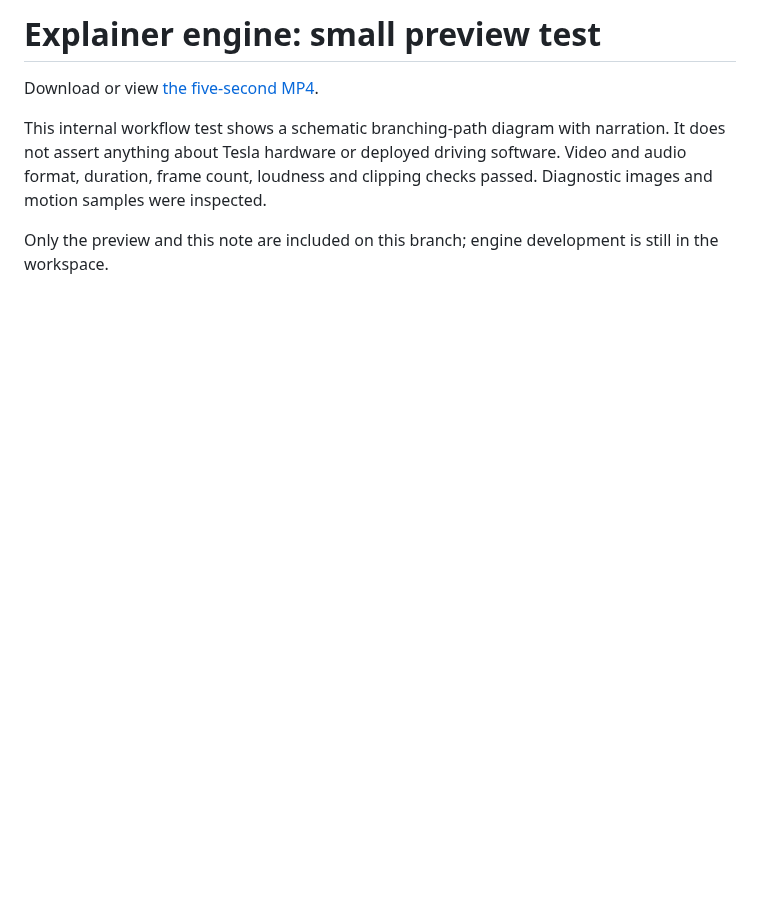
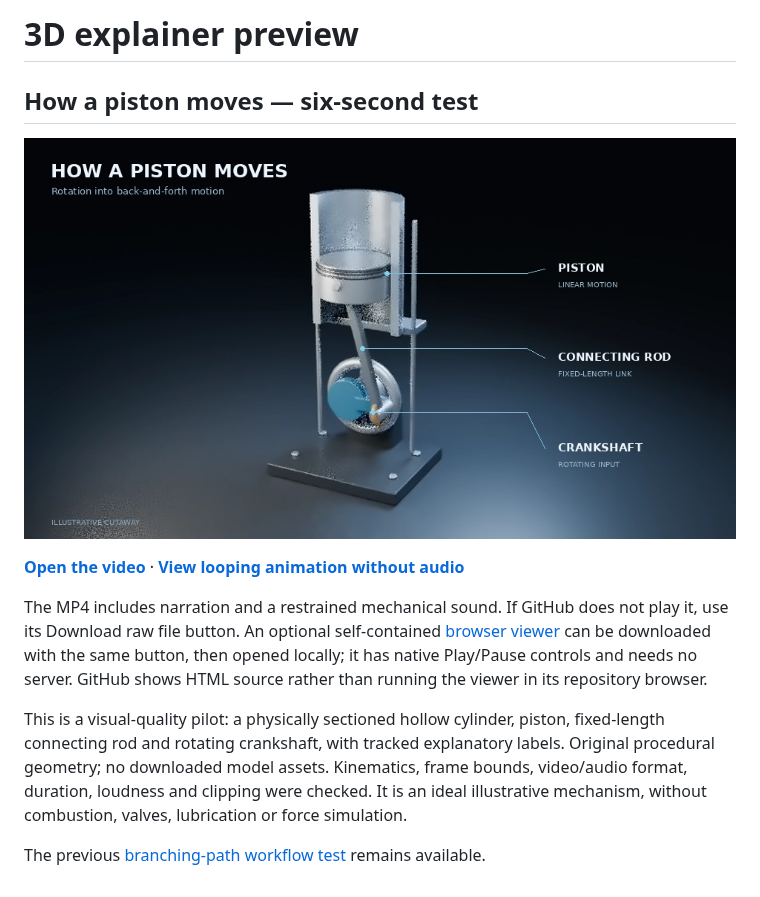
Before and after one commit to leads4life/grandpa-block-lab, a Markdown page: previews/README.md, the part around the change. Drawn GitHub-style; pictures changed too: previews/poster-piston.jpg (added); blank space fills up the shorter version.

Commit message:
Add six-second 3D piston cutaway preview and viewer

```diff
--- a/previews/README.md
+++ b/previews/README.md
@@ -1,7 +1,13 @@
-# Explainer engine: small preview test
+# 3D explainer preview
 
-Download or view [the five-second MP4](path-selection-test.mp4).
+## How a piston moves — six-second test
 
-This internal workflow test shows a schematic branching-path diagram with narration. It does not assert anything about Tesla hardware or deployed driving software. Video and audio format, duration, frame count, loudness and clipping checks passed. Diagnostic images and motion samples were inspected.
+[![Piston cutaway preview](poster-piston.jpg)](piston-cutaway-test.mp4)
 
-Only the preview and this note are included on this branch; engine development is still in the workspace.
+**[Open the video](piston-cutaway-test.mp4)** · **[View looping animation without audio](piston-test.gif)**
+
+The MP4 includes narration and a restrained mechanical sound. If GitHub does not play it, use its Download raw file button. An optional self-contained [browser viewer](piston-viewer.html) can be downloaded with the same button, then opened locally; it has native Play/Pause controls and needs no server. GitHub shows HTML source rather than running the viewer in its repository browser.
+
+This is a visual-quality pilot: a physically sectioned hollow cylinder, piston, fixed-length connecting rod and rotating crankshaft, with tracked explanatory labels. Original procedural geometry; no downloaded model assets. Kinematics, frame bounds, video/audio format, duration, loudness and clipping were checked. It is an ideal illustrative mechanism, without combustion, valves, lubrication or force simulation.
+
+The previous [branching-path workflow test](path-selection-test.mp4) remains available.
```
Also changed, not shown: 3 other files.
